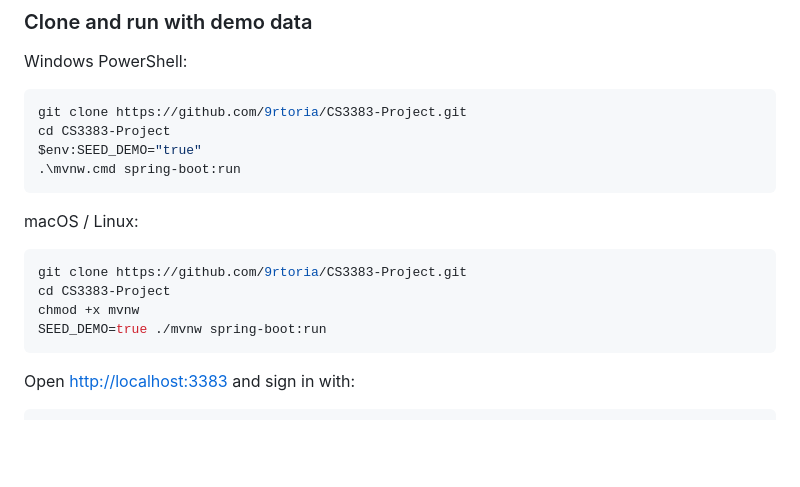
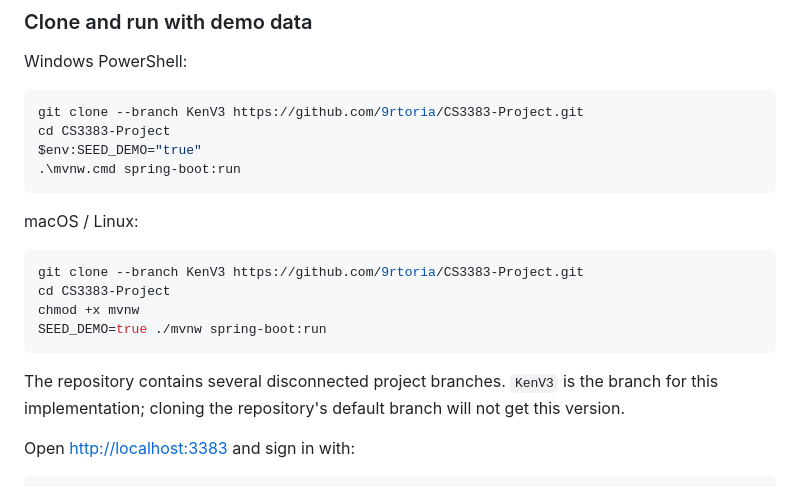
Before and after one commit to 9rtoria/CS3383-Project, a Markdown page: README.md, the part around the change. Rendered like a GitHub page; blank space fills up the shorter version.

Commit message:
docs: point quick start at the implementation branch

````diff
--- a/README.md
+++ b/README.md
@@ -24,7 +24,7 @@ The output should report version 17 or newer.
 Windows PowerShell:
 
 ```powershell
-git clone https://github.com/9rtoria/CS3383-Project.git
+git clone --branch KenV3 https://github.com/9rtoria/CS3383-Project.git
 cd CS3383-Project
 $env:SEED_DEMO="true"
 .\mvnw.cmd spring-boot:run
@@ -33,11 +33,14 @@ $env:SEED_DEMO="true"
 macOS / Linux:
 
 ```bash
-git clone https://github.com/9rtoria/CS3383-Project.git
+git clone --branch KenV3 https://github.com/9rtoria/CS3383-Project.git
 cd CS3383-Project
 chmod +x mvnw
 SEED_DEMO=true ./mvnw spring-boot:run
 ```
+
+The repository contains several disconnected project branches. `KenV3` is the branch for this
+implementation; cloning the repository's default branch will not get this version.
 
 Open <http://localhost:3383> and sign in with:
 
````
